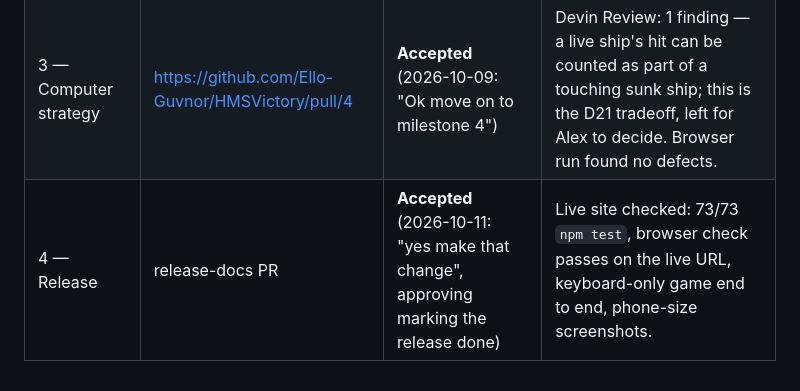
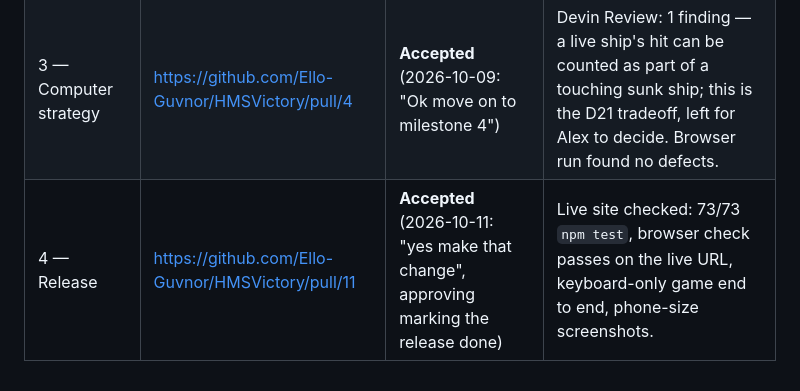
Before and after one commit to Ello-Guvnor/HMSVictory, a Markdown page: DECISIONS.md, the part around the change. GitHub-like rendering.

```diff
--- a/DECISIONS.md
+++ b/DECISIONS.md
@@ -51,4 +51,4 @@ _None yet._
 | 1 — Placement | https://github.com/Ello-Guvnor/HMSVictory/pull/2 | **Accepted** (2026-10-02: "Accept Mile Stone 1 - Moving to Mile Stone 2") | Devin Review: 1 flag (fixed, see BUGS.md B2), 0 bugs. Browser testing found B1 (fixed). |
 | 2 — Game rules | https://github.com/Ello-Guvnor/HMSVictory/pull/3 | **Accepted** (2026-10-09: "Accept Milestone 2 and start Milestone 3", including D17–D20) | Browser run found no defects; loss path also checked headless with `?seed=6`. |
 | 3 — Computer strategy | https://github.com/Ello-Guvnor/HMSVictory/pull/4 | **Accepted** (2026-10-09: "Ok move on to milestone 4") | Devin Review: 1 finding — a live ship's hit can be counted as part of a touching sunk ship; this is the D21 tradeoff, left for Alex to decide. Browser run found no defects. |
-| 4 — Release | release-docs PR | **Accepted** (2026-10-11: "yes make that change", approving marking the release done) | Live site checked: 73/73 `npm test`, browser check passes on the live URL, keyboard-only game end to end, phone-size screenshots. |
+| 4 — Release | https://github.com/Ello-Guvnor/HMSVictory/pull/11 | **Accepted** (2026-10-11: "yes make that change", approving marking the release done) | Live site checked: 73/73 `npm test`, browser check passes on the live URL, keyboard-only game end to end, phone-size screenshots. |
```
Also changed, not shown: PLAN.md (+2 -2 lines).
